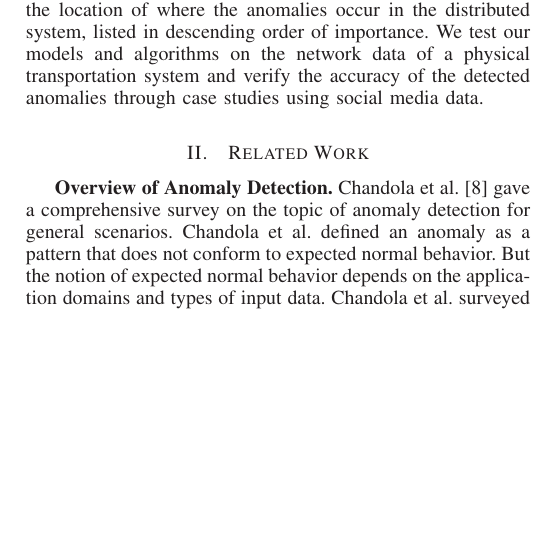
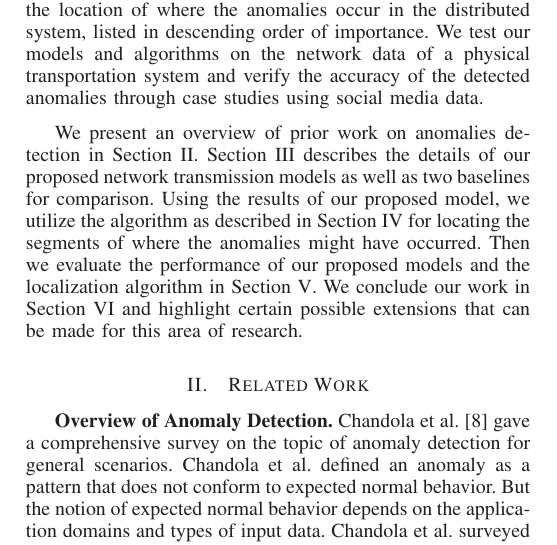
Before and after one commit to freddycct/lta, a LaTeX paper (latex/anomaly.tex): part of one column of page 2 of 10, cut so that both start at the same text, the shorter picture padded with empty space. Compiled offline with LaTeX, dvips and Ghostscript.

Commit message:
update writing

```diff
--- a/latex/anomaly.tex
+++ b/latex/anomaly.tex
@@ -106,6 +106,9 @@ Our technical contribution consists of the proposal of a network transmission mo
 Building on the network transmission model, we further propose an algorithm that ranks the anomalous data in order of importance by measuring how much impact each anomalous data has on others. Then using the ranking, we can isolate the location of where the anomalies occur in the distributed system, listed in descending order of importance. We test our models and algorithms on the network data of a physical transportation system and verify the accuracy of the detected anomalies through case studies using social media data.
 
 %The inference is only possible if the set of records are diverse in their origins and destinations. We would elaborate the proposed model in greater detail in Section \ref{sec:model}
+
+We present an overview of prior work on anomalies detection in Section \ref{sec:related}. Section \ref{sec:models} describes the details of our proposed network transmission models as well as two baselines for comparison. Using the results of our proposed model, we utilize the algorithm as described in Section \ref{sec:localization} for locating the segments of where the anomalies might have occurred. Then we evaluate the performance of our proposed models and the localization algorithm in Section \ref{sec:experiments}. We conclude our work in Section \ref{sec:conclusion} and highlight certain possible extensions that can be made for this area of research.
+
 
 \section{Related Work}
 \label{sec:related}
```
Also changed, not shown: latex/anomaly.tex (1 more changed lines).
